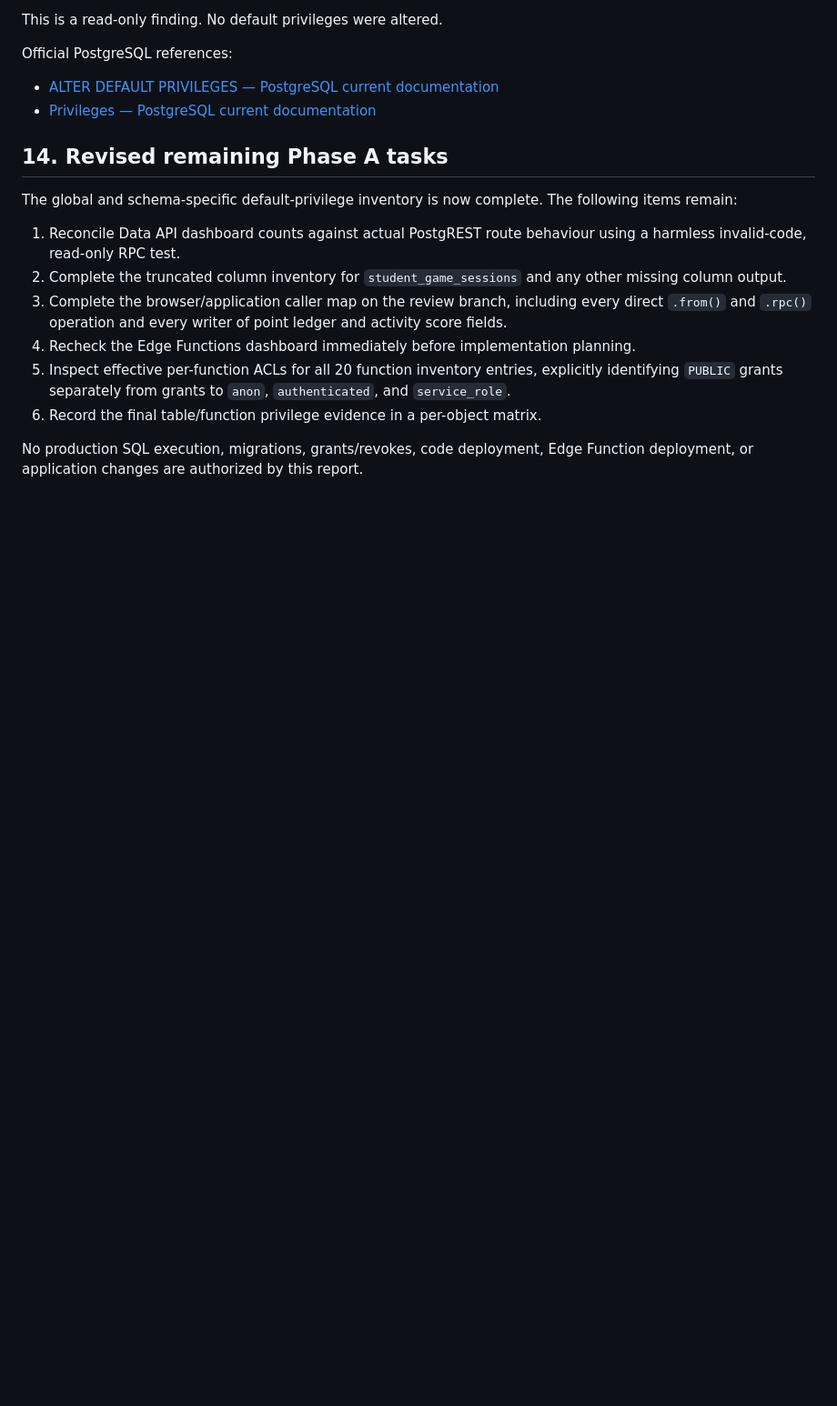
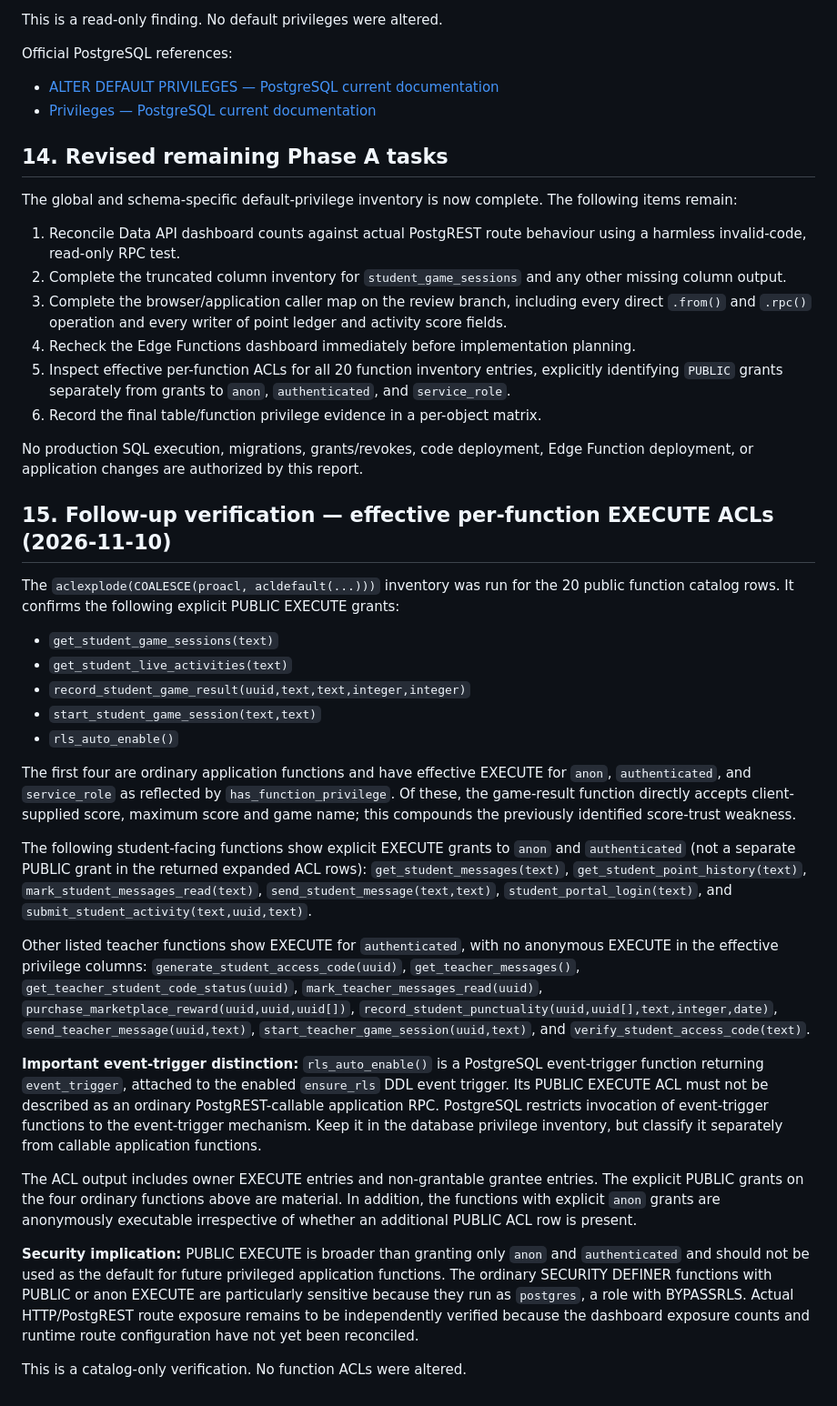
Before and after one commit to oyeleketemitope787-sys/temmy-smart-classroom, a Markdown page: security-review/classroom-transaction-tests/PHASE_A_LIVE_DATABASE_SECURITY_VERIFICATION_2026-11-10.md, the part around the change. Shown at 91% size. GitHub-like rendering; blank space fills up the shorter version.

Commit message:
docs(security): record function execute ACL audit

```diff
--- a/security-review/classroom-transaction-tests/PHASE_A_LIVE_DATABASE_SECURITY_VERIFICATION_2026-11-10.md
+++ b/security-review/classroom-transaction-tests/PHASE_A_LIVE_DATABASE_SECURITY_VERIFICATION_2026-11-10.md
@@ -336,3 +336,28 @@ The global and schema-specific default-privilege inventory is now complete. The
 6. Record the final table/function privilege evidence in a per-object matrix.
 
 No production SQL execution, migrations, grants/revokes, code deployment, Edge Function deployment, or application changes are authorized by this report.
+
+
+## 15. Follow-up verification — effective per-function EXECUTE ACLs (2026-11-10)
+
+The `aclexplode(COALESCE(proacl, acldefault(...)))` inventory was run for the 20 public function catalog rows. It confirms the following explicit PUBLIC EXECUTE grants:
+
+- `get_student_game_sessions(text)`
+- `get_student_live_activities(text)`
+- `record_student_game_result(uuid,text,text,integer,integer)`
+- `start_student_game_session(text,text)`
+- `rls_auto_enable()`
+
+The first four are ordinary application functions and have effective EXECUTE for `anon`, `authenticated`, and `service_role` as reflected by `has_function_privilege`. Of these, the game-result function directly accepts client-supplied score, maximum score and game name; this compounds the previously identified score-trust weakness.
+
+The following student-facing functions show explicit EXECUTE grants to `anon` and `authenticated` (not a separate PUBLIC grant in the returned expanded ACL rows): `get_student_messages(text)`, `get_student_point_history(text)`, `mark_student_messages_read(text)`, `send_student_message(text,text)`, `student_portal_login(text)`, and `submit_student_activity(text,uuid,text)`.
+
+Other listed teacher functions show EXECUTE for `authenticated`, with no anonymous EXECUTE in the effective privilege columns: `generate_student_access_code(uuid)`, `get_teacher_messages()`, `get_teacher_student_code_status(uuid)`, `mark_teacher_messages_read(uuid)`, `purchase_marketplace_reward(uuid,uuid,uuid[])`, `record_student_punctuality(uuid,uuid[],text,integer,date)`, `send_teacher_message(uuid,text)`, `start_teacher_game_session(uuid,text)`, and `verify_student_access_code(text)`.
+
+**Important event-trigger distinction:** `rls_auto_enable()` is a PostgreSQL event-trigger function returning `event_trigger`, attached to the enabled `ensure_rls` DDL event trigger. Its PUBLIC EXECUTE ACL must not be described as an ordinary PostgREST-callable application RPC. PostgreSQL restricts invocation of event-trigger functions to the event-trigger mechanism. Keep it in the database privilege inventory, but classify it separately from callable application functions.
+
+The ACL output includes owner EXECUTE entries and non-grantable grantee entries. The explicit PUBLIC grants on the four ordinary functions above are material. In addition, the functions with explicit `anon` grants are anonymously executable irrespective of whether an additional PUBLIC ACL row is present.
+
+**Security implication:** PUBLIC EXECUTE is broader than granting only `anon` and `authenticated` and should not be used as the default for future privileged application functions. The ordinary SECURITY DEFINER functions with PUBLIC or anon EXECUTE are particularly sensitive because they run as `postgres`, a role with BYPASSRLS. Actual HTTP/PostgREST route exposure remains to be independently verified because the dashboard exposure counts and runtime route configuration have not yet been reconciled.
+
+This is a catalog-only verification. No function ACLs were altered.
```
